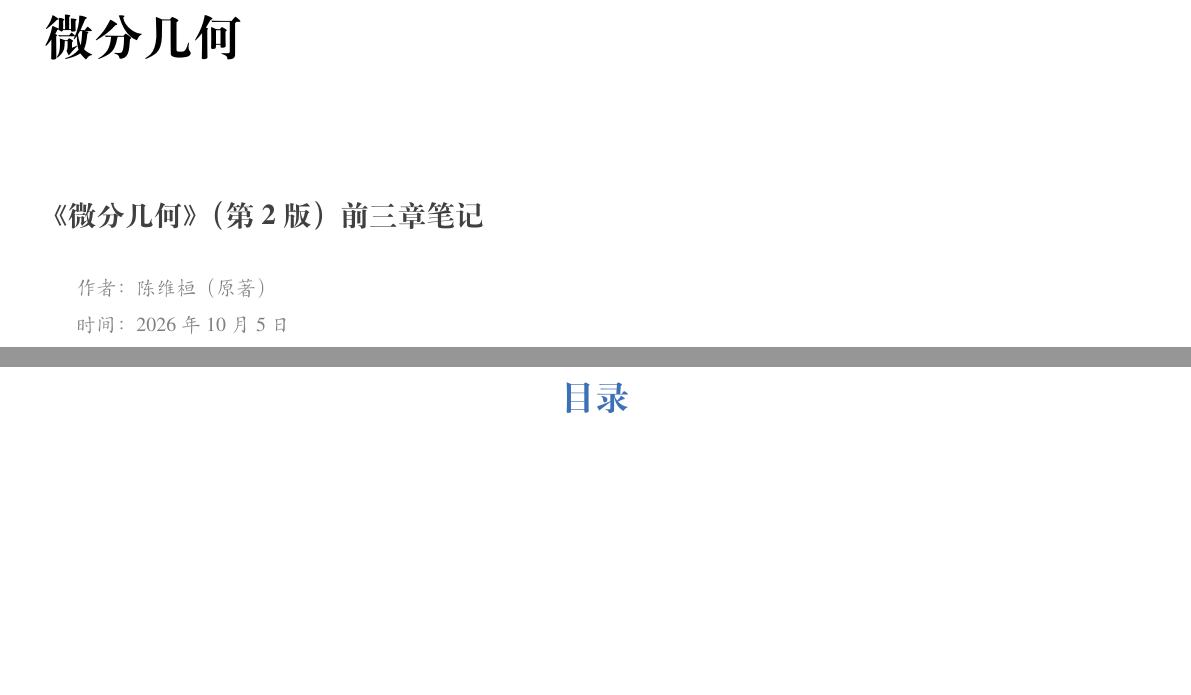
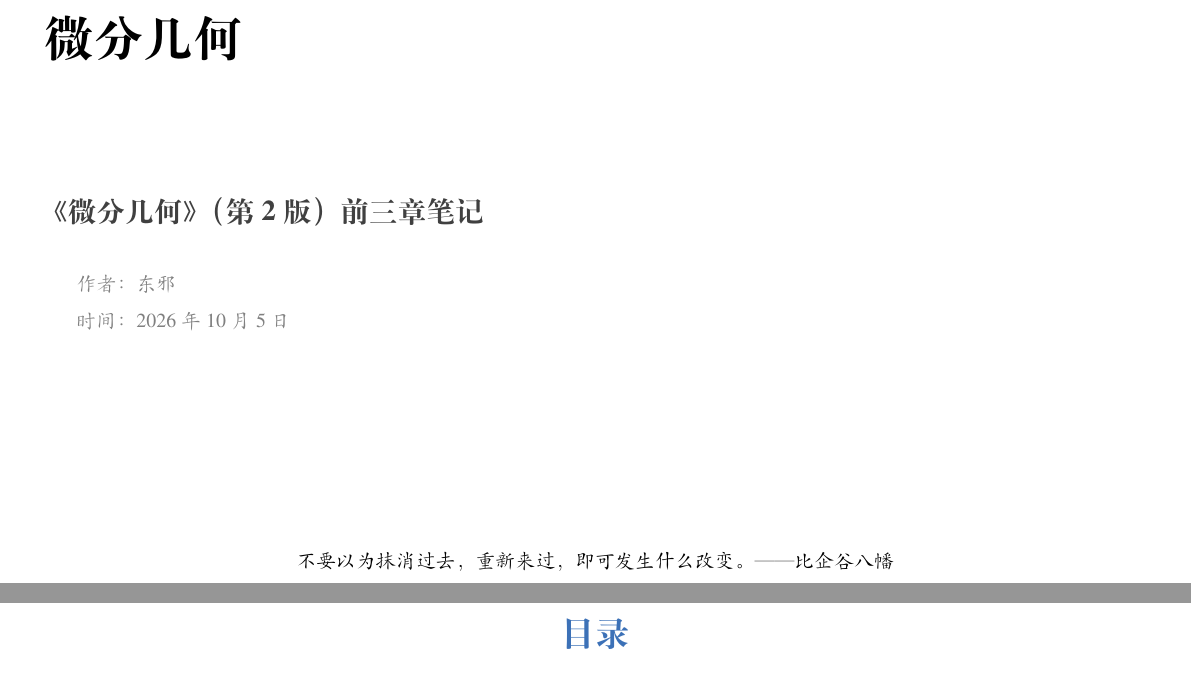
Before and after one commit to yangminggulab/dx-Differential-Geometry, a LaTeX book (main.tex): two parts of pages 1 and 2 of 20, joined at a grey line, cut so that both start at the same text, the shorter picture padded with empty space. The pictures show the PDF file 微分几何前三章.pdf that the author committed with the source.

Commit message:
Credit Dongxie as note author and restore cover motto

```diff
--- a/main.tex
+++ b/main.tex
@@ -5,7 +5,8 @@
 
 \title{微分几何}
 \subtitle{《微分几何》（第2版）前三章笔记}
-\author{陈维桓（原著）}
+\author{东邪}
+\extrainfo{不要以为抹消过去，重新来过，即可发生什么改变。—— 比企谷八幡}
 \cover{images/cover.png}
 \date{2026年10月5日}
 \setcounter{tocdepth}{1}
```
Also changed, not shown: README.md, 微分几何前三章.pdf, main.tex (2 more changed lines).
